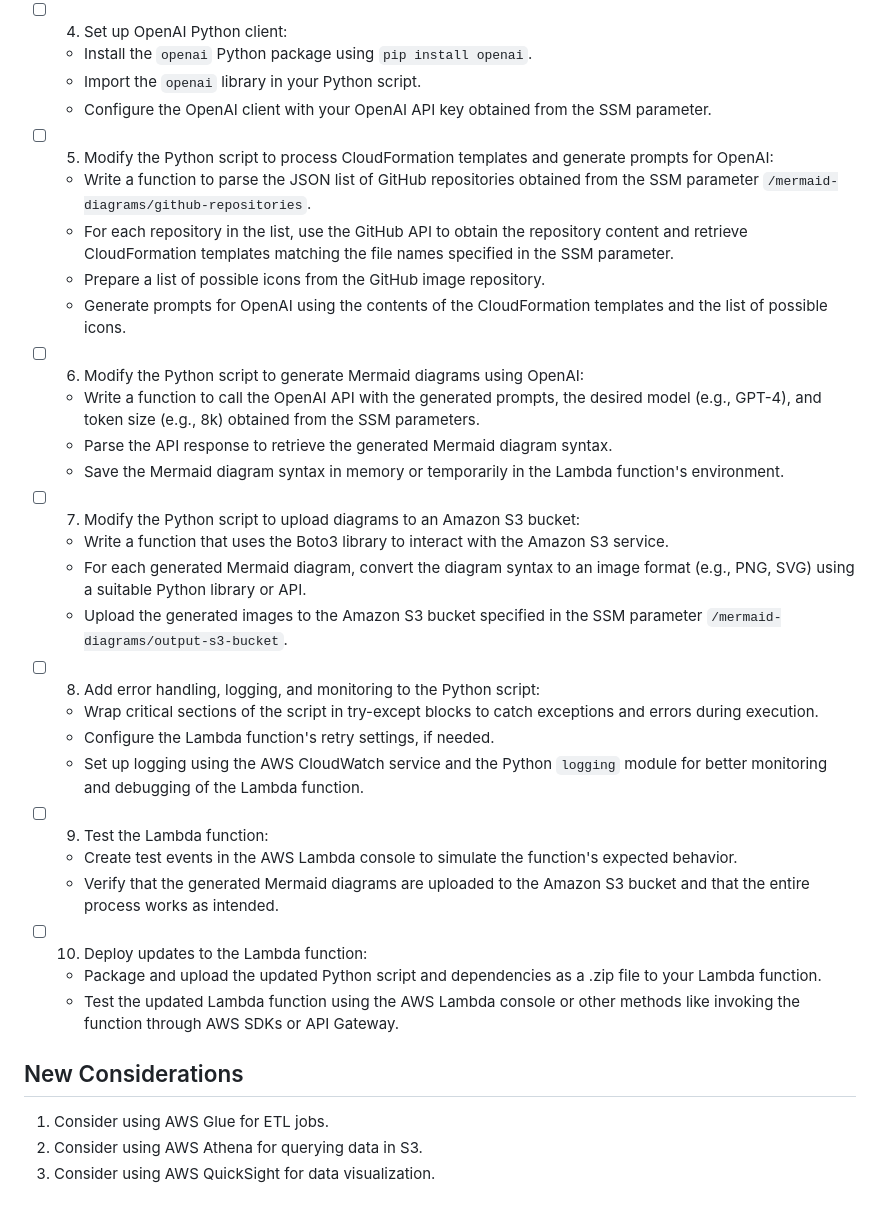
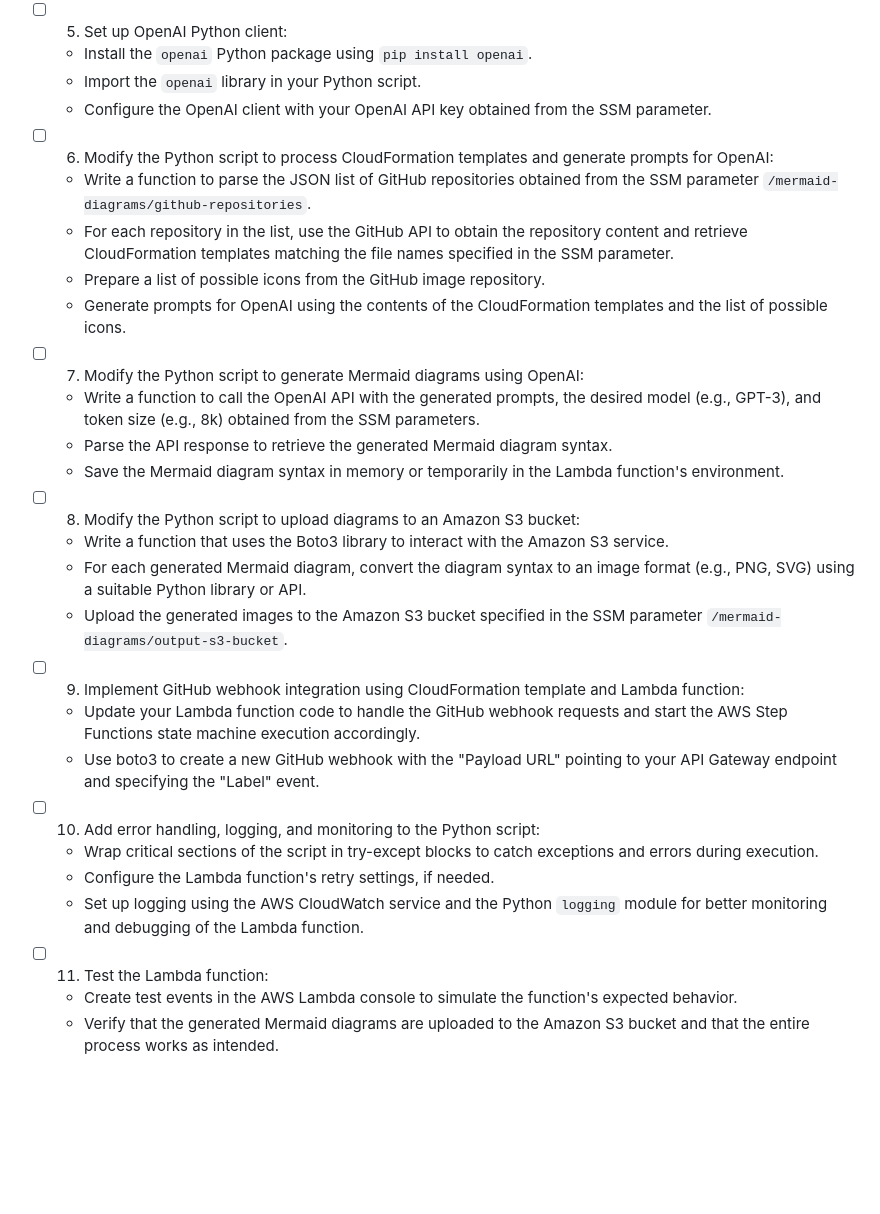
Before and after one commit to matthewhand/mermaid-diagrams, a Markdown page: TODO-aws.md, the part around one of its changes. Drawn GitHub-style; blank space fills up the shorter version.

```diff
--- a/TODO-aws.md
+++ b/TODO-aws.md
@@ -29,42 +58,36 @@ This comprehensive TODO list provides detailed instructions for each step in con
   - Write a function that uses the Boto3 client for AWS Systems Manager to retrieve the values of the SSM parameters.
   - Call the function in your script to fetch the SSM parameter values and use them as needed in your code.
 
-- [ ] 4. Set up OpenAI Python client:
+- [ ] 5. Set up OpenAI Python client:
   - Install the `openai` Python package using `pip install openai`.
   - Import the `openai` library in your Python script.
   - Configure the OpenAI client with your OpenAI API key obtained from the SSM parameter.
 
-- [ ] 5. Modify the Python script to process CloudFormation templates and generate prompts for OpenAI:
+- [ ] 6. Modify the Python script to process CloudFormation templates and generate prompts for OpenAI:
   - Write a function to parse the JSON list of GitHub repositories obtained from the SSM parameter `/mermaid-diagrams/github-repositories`.
   - For each repository in the list, use the GitHub API to obtain the repository content and retrieve CloudFormation templates matching the file names specified in the SSM parameter.
   - Prepare a list of possible icons from the GitHub image repository.
   - Generate prompts for OpenAI using the contents of the CloudFormation templates and the list of possible icons.
 
-- [ ] 6. Modify the Python script to generate Mermaid diagrams using OpenAI:
-  - Write a function to call the OpenAI API with the generated prompts, the desired model (e.g., GPT-4), and token size (e.g., 8k) obtained from the SSM parameters.
+- [ ] 7. Modify the Python script to generate Mermaid diagrams using OpenAI:
+  - Write a function to call the OpenAI API with the generated prompts, the desired model (e.g., GPT-3), and token size (e.g., 8k) obtained from the SSM parameters.
   - Parse the API response to retrieve the generated Mermaid diagram syntax.
   - Save the Mermaid diagram syntax in memory or temporarily in the Lambda function's environment.
 
-- [ ] 7. Modify the Python script to upload diagrams to an Amazon S3 bucket:
+- [ ] 8. Modify the Python script to upload diagrams to an Amazon S3 bucket:
   - Write a function that uses the Boto3 library to interact with the Amazon S3 service.
   - For each generated Mermaid diagram, convert the diagram syntax to an image format (e.g., PNG, SVG) using a suitable Python library or API.
   - Upload the generated images to the Amazon S3 bucket specified in the SSM parameter `/mermaid-diagrams/output-s3-bucket`.
 
-- [ ] 8. Add error handling, logging, and monitoring to the Python script:
+- [ ] 9. Implement GitHub webhook integration using CloudFormation template and Lambda function:
+  - Update your Lambda function code to handle the GitHub webhook requests and start the AWS Step Functions state machine execution accordingly.
+  - Use boto3 to create a new GitHub webhook with the "Payload URL" pointing to your API Gateway endpoint and specifying the "Label" event.
+
+- [ ] 10. Add error handling, logging, and monitoring to the Python script:
   - Wrap critical sections of the script in try-except blocks to catch exceptions and errors during execution.
   - Configure the Lambda function's retry settings, if needed.
   - Set up logging using the AWS CloudWatch service and the Python `logging` module for better monitoring and debugging of the Lambda function.
 
-- [ ] 9. Test the Lambda function:
+- [ ] 11. Test the Lambda function:
   - Create test events in the AWS Lambda console to simulate the function's expected behavior.
   - Verify that the generated Mermaid diagrams are uploaded to the Amazon S3 bucket and that the entire process works as intended.
-
-- [ ] 10. Deploy updates to the Lambda function:
-  - Package and upload the updated Python script and dependencies as a .zip file to your Lambda function.
-  - Test the updated Lambda function using the AWS Lambda console or other methods like invoking the function through AWS SDKs or API Gateway.
-
-
-## New Considerations
-1. Consider using AWS Glue for ETL jobs.
-2. Consider using AWS Athena for querying data in S3.
-5. Consider using AWS QuickSight for data visualization.
```
Also changed, not shown: other parts of TODO-aws.md (+51 -22 lines).
